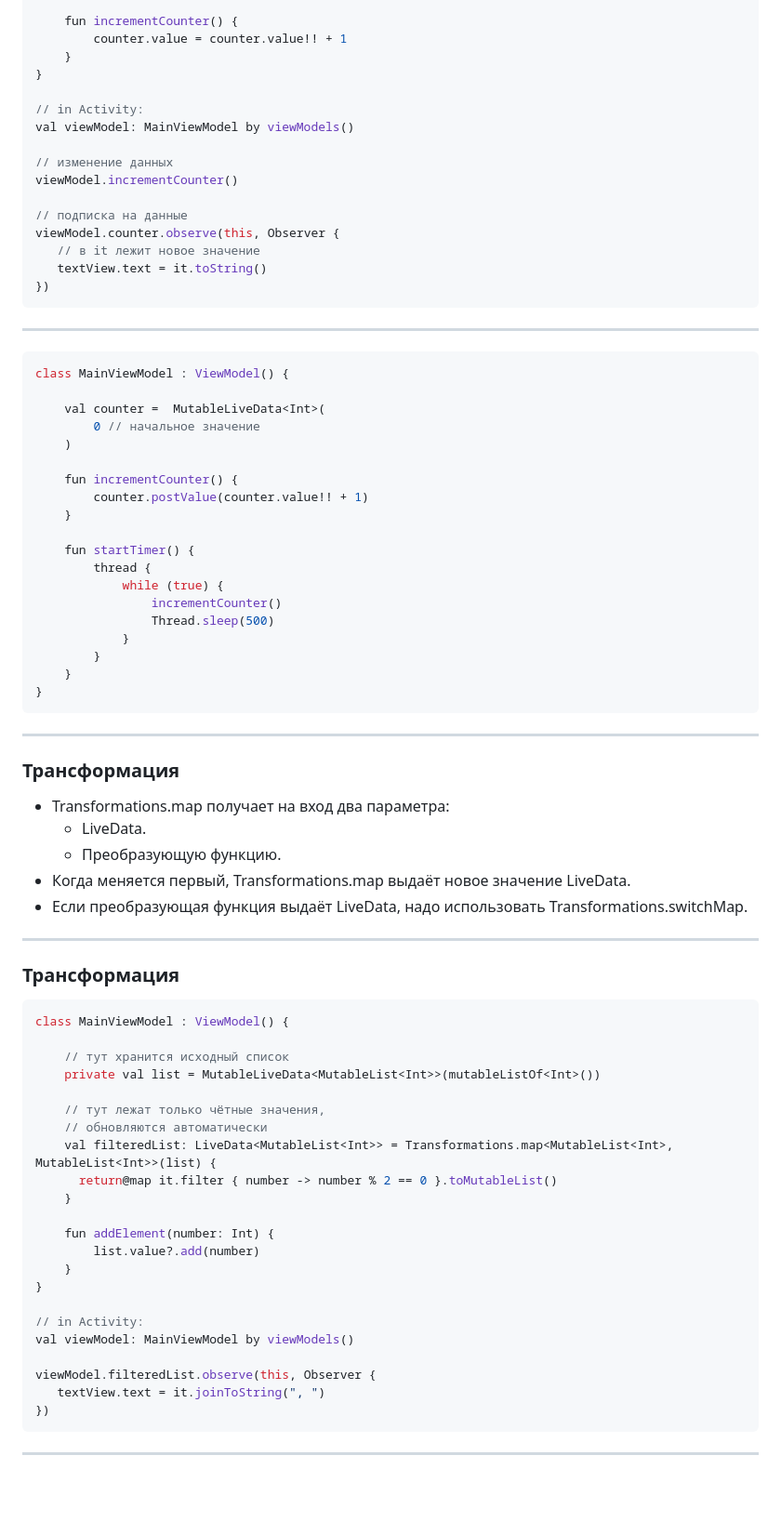
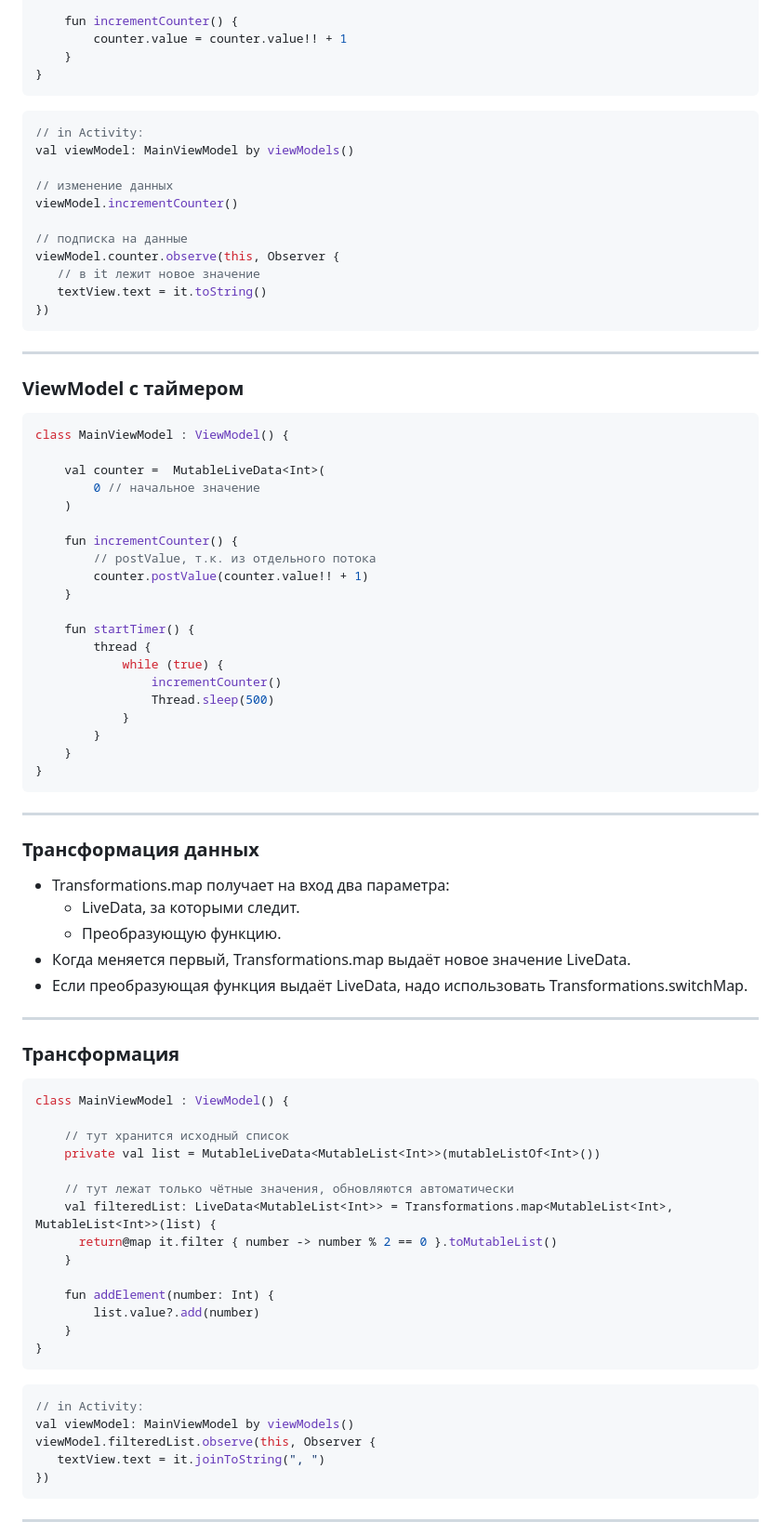
Before and after one commit to dmitryweiner/android-lectures, a Markdown page: src/MVVM.md, the part around the change printed below. Shown: that part at 93% size. GitHub-like rendering; blank space fills up the shorter version.

````diff
--- a/src/MVVM.md
+++ b/src/MVVM.md
@@ -89,7 +96,8 @@ class MainViewModel : ViewModel() {
         counter.value = counter.value!! + 1
     }
 }
-
+```
+```kotlin
 // in Activity:
 val viewModel: MainViewModel by viewModels()
 
@@ -102,8 +110,9 @@ viewModel.counter.observe(this, Observer {
    textView.text = it.toString()
 })
 ```
-----
+---
 
+### ViewModel с таймером
 ```kotlin
 class MainViewModel : ViewModel() {
 
@@ -112,6 +121,7 @@ class MainViewModel : ViewModel() {
     )
 
     fun incrementCounter() {
+        // postValue, т.к. из отдельного потока
         counter.postValue(counter.value!! + 1)
     }
 
@@ -127,9 +137,9 @@ class MainViewModel : ViewModel() {
 ```
 ---
 
-### Трансформация
+### Трансформация данных
 * Transformations.map получает на вход два параметра:
-  * LiveData.
+  * LiveData, за которыми следит.
   * Преобразующую функцию.
 * Когда меняется первый, Transformations.map выдаёт новое значение LiveData.
 * Если преобразующая функция выдаёт LiveData, надо использовать Transformations.switchMap.
@@ -143,8 +153,7 @@ class MainViewModel : ViewModel() {
     // тут хранится исходный список
     private val list = MutableLiveData<MutableList<Int>>(mutableListOf<Int>())
 
-    // тут лежат только чётные значения,
-    // обновляются автоматически
+    // тут лежат только чётные значения, обновляются автоматически
     val filteredList: LiveData<MutableList<Int>> = Transformations.map<MutableList<Int>, MutableList<Int>>(list) {
       return@map it.filter { number -> number % 2 == 0 }.toMutableList()
     }
@@ -153,10 +162,10 @@ class MainViewModel : ViewModel() {
         list.value?.add(number)
     }
 }
-
+```
+```kotlin
 // in Activity:
 val viewModel: MainViewModel by viewModels()
-
 viewModel.filteredList.observe(this, Observer {
    textView.text = it.joinToString(", ")
 })
````
Also changed, not shown: other parts of src/MVVM.md (+83 -37 lines), docs/assets/mvvm/architecture2.png (added), src/assets/mvvm/architecture2.png (added), 1 other file.
